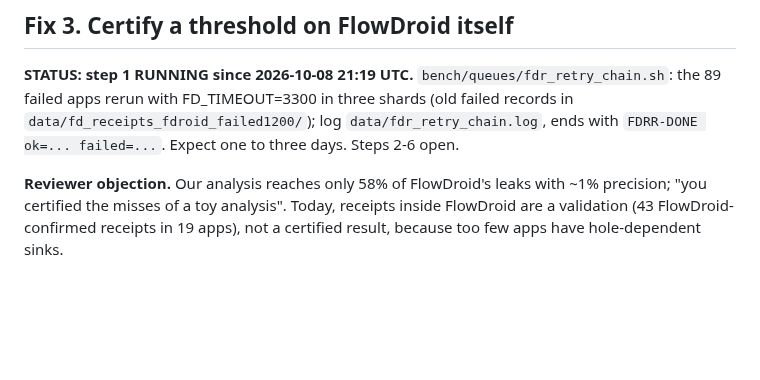
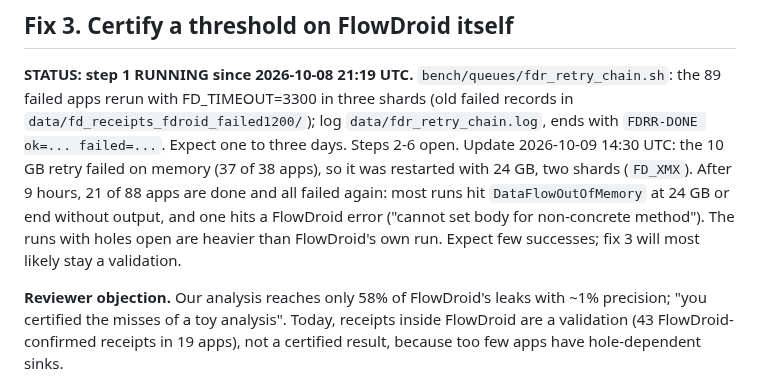
Before and after one commit to jimbou/datalog_jev, a Markdown page: paper/REVIEW_FIXES.md, the part around the change. Drawn GitHub-style; blank space fills up the shorter version.

Commit message:
Review fixes: fix 3 retry status
Co-Authored-By: Claude Opus 5.5 <noreply@anthropic.com>

```diff
--- a/paper/REVIEW_FIXES.md
+++ b/paper/REVIEW_FIXES.md
@@ -70,6 +70,10 @@ methods no model covers".
 **STATUS: step 1 RUNNING since 2026-10-08 21:19 UTC.** `bench/queues/fdr_retry_chain.sh`: the 89 failed apps rerun with
 FD_TIMEOUT=3300 in three shards (old failed records in `data/fd_receipts_fdroid_failed1200/`); log
 `data/fdr_retry_chain.log`, ends with `FDRR-DONE ok=... failed=...`. Expect one to three days. Steps 2-6 open.
+Update 2026-10-09 14:30 UTC: the 10 GB retry failed on memory (37 of 38 apps), so it was restarted with 24 GB, two
+shards (`FD_XMX`). After 9 hours, 21 of 88 apps are done and all failed again: most runs hit `DataFlowOutOfMemory` at
+24 GB or end without output, and one hits a FlowDroid error ("cannot set body for non-concrete method"). The runs with
+holes open are heavier than FlowDroid's own run. Expect few successes; fix 3 will most likely stay a validation.
 
 **Reviewer objection.** Our analysis reaches only 58% of FlowDroid's leaks with ~1% precision; "you certified the misses
 of a toy analysis". Today, receipts inside FlowDroid are a validation (43 FlowDroid-confirmed receipts in 19 apps), not a
```
